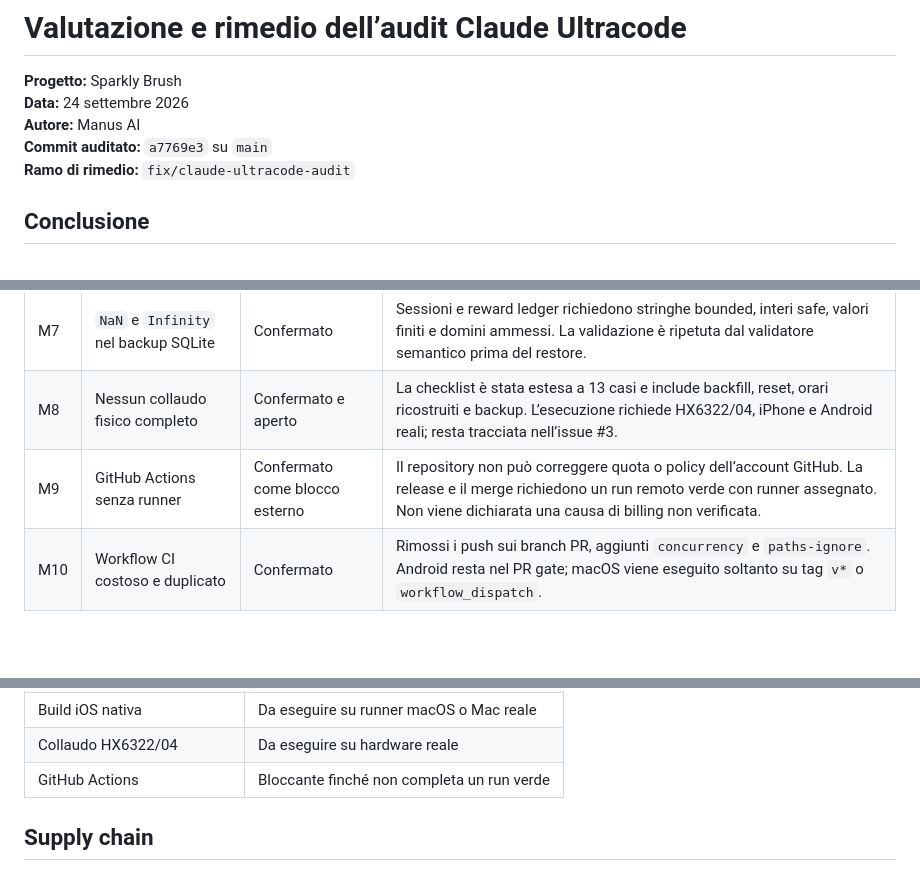
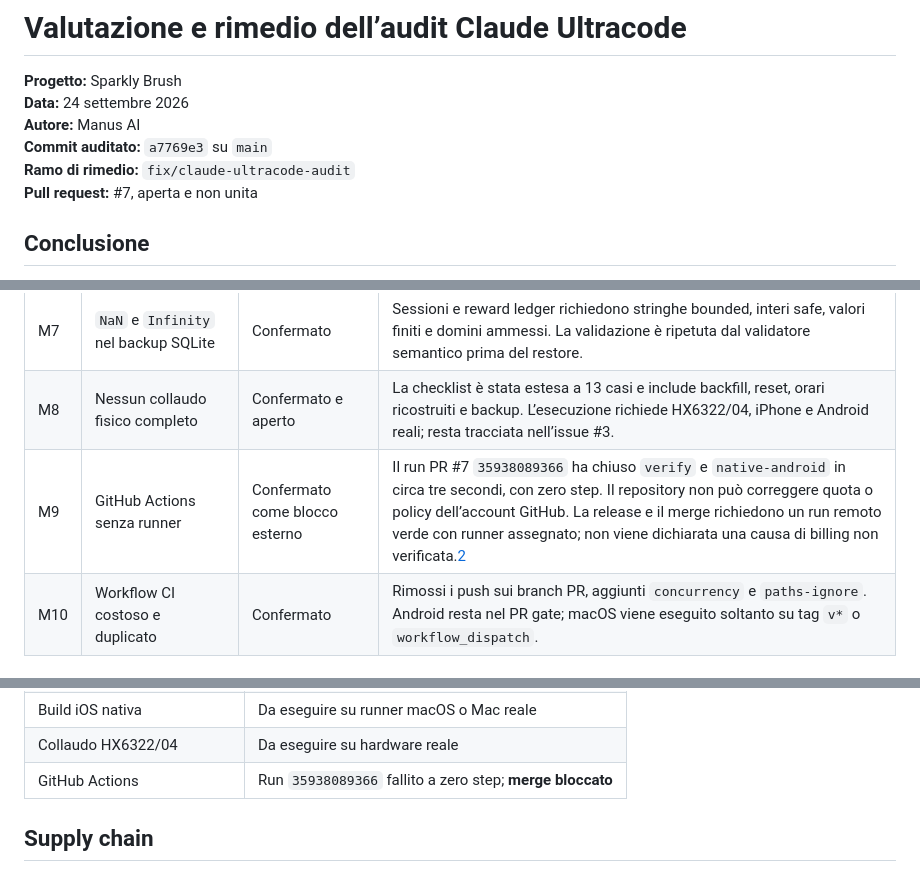
Before and after one commit to fz1101hub/sparkly-brush, a Markdown page: docs/claude-ultracode-audit-remediation-2026-09-24.md, 3 parts joined by grey strips. GitHub-like rendering; blank space fills up the shorter version.

```diff
--- a/docs/claude-ultracode-audit-remediation-2026-09-24.md
+++ b/docs/claude-ultracode-audit-remediation-2026-09-24.md
@@ -5,6 +5,7 @@
 **Autore:** Manus AI
 **Commit auditato:** `a7769e3` su `main`
 **Ramo di rimedio:** `fix/claude-ultracode-audit`
+**Pull request:** #7, aperta e non unita
 
 ## Conclusione
 
@@ -24,7 +25,7 @@ Il candidato corrente corregge i major applicativi confermati. Una prima re-revi
 | M6 | Schema SQLite artigianale importabile | Confermato e rafforzato dopo re-review | L’ispezione rifiuta trigger, view, oggetti `sqlite_` non canonici, tabelle, indici, colonne e chiavi primarie estranei. Il validatore semantico rifiuta ID duplicati. Il restore non copia più le pagine del database importato: inserisce solo righe validate nelle tabelle fidate e verifica ogni inserimento. |
 | M7 | `NaN` e `Infinity` nel backup SQLite | Confermato | Sessioni e reward ledger richiedono stringhe bounded, interi safe, valori finiti e domini ammessi. La validazione è ripetuta dal validatore semantico prima del restore. |
 | M8 | Nessun collaudo fisico completo | Confermato e aperto | La checklist è stata estesa a 13 casi e include backfill, reset, orari ricostruiti e backup. L’esecuzione richiede HX6322/04, iPhone e Android reali; resta tracciata nell’issue #3. |
-| M9 | GitHub Actions senza runner | Confermato come blocco esterno | Il repository non può correggere quota o policy dell’account GitHub. La release e il merge richiedono un run remoto verde con runner assegnato. Non viene dichiarata una causa di billing non verificata. |
+| M9 | GitHub Actions senza runner | Confermato come blocco esterno | Il run PR #7 `35938089366` ha chiuso `verify` e `native-android` in circa tre secondi, con zero step. Il repository non può correggere quota o policy dell’account GitHub. La release e il merge richiedono un run remoto verde con runner assegnato; non viene dichiarata una causa di billing non verificata.[2] |
 | M10 | Workflow CI costoso e duplicato | Confermato | Rimossi i push sui branch PR, aggiunti `concurrency` e `paths-ignore`. Android resta nel PR gate; macOS viene eseguito soltanto su tag `v*` o `workflow_dispatch`. |
 
 ## Correzioni aggiuntive
@@ -55,7 +56,7 @@ Il filtro `autoVerify` è stato rimosso dallo scheme custom Android perché non
 | Build Android nativa debug | **Superata** con SDK 36, JDK 17 e NDK 27.1 |
 | Build iOS nativa | Da eseguire su runner macOS o Mac reale |
 | Collaudo HX6322/04 | Da eseguire su hardware reale |
-| GitHub Actions | Bloccante finché non completa un run verde |
+| GitHub Actions | Run `35938089366` fallito a zero step; **merge bloccato** |
 
 ## Supply chain
 
```
Also changed, not shown: other parts of docs/claude-ultracode-audit-remediation-2026-09-24.md (+1 -1 lines), todo.md (+2 -2 lines).
